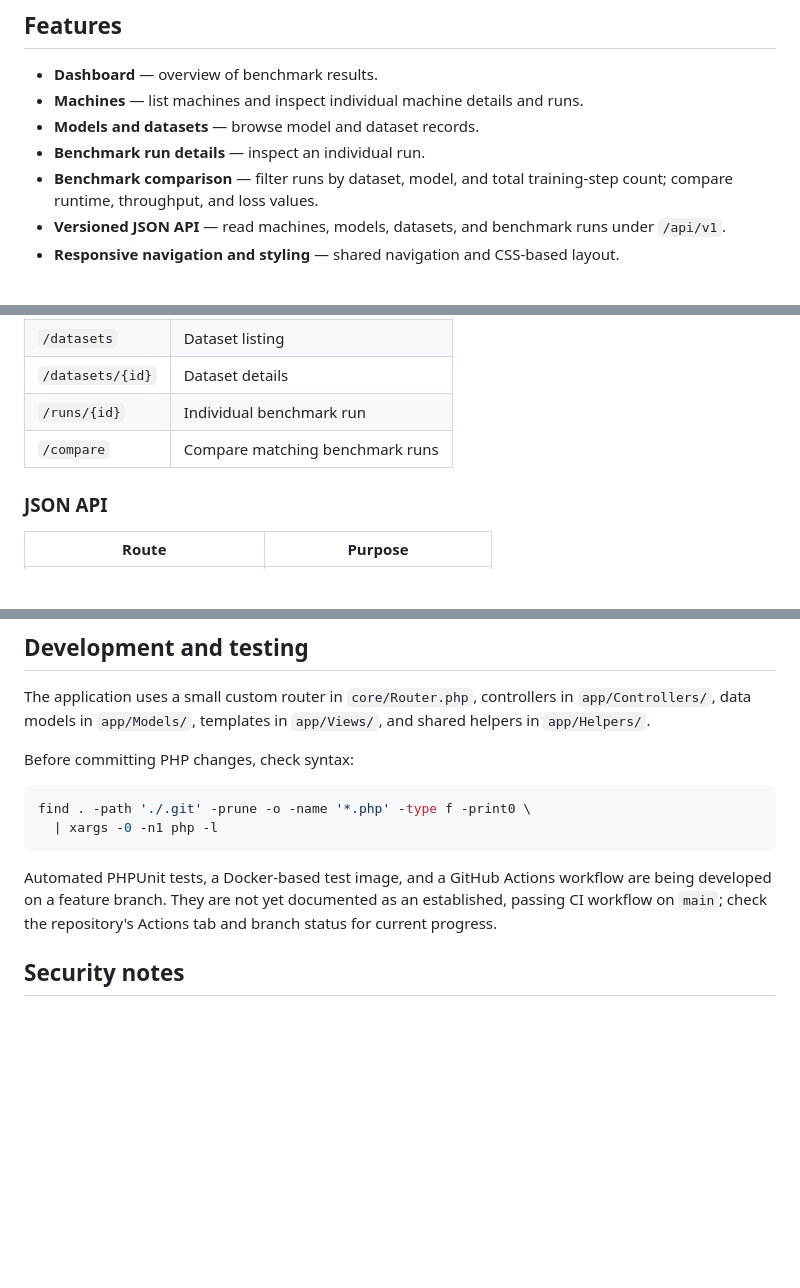
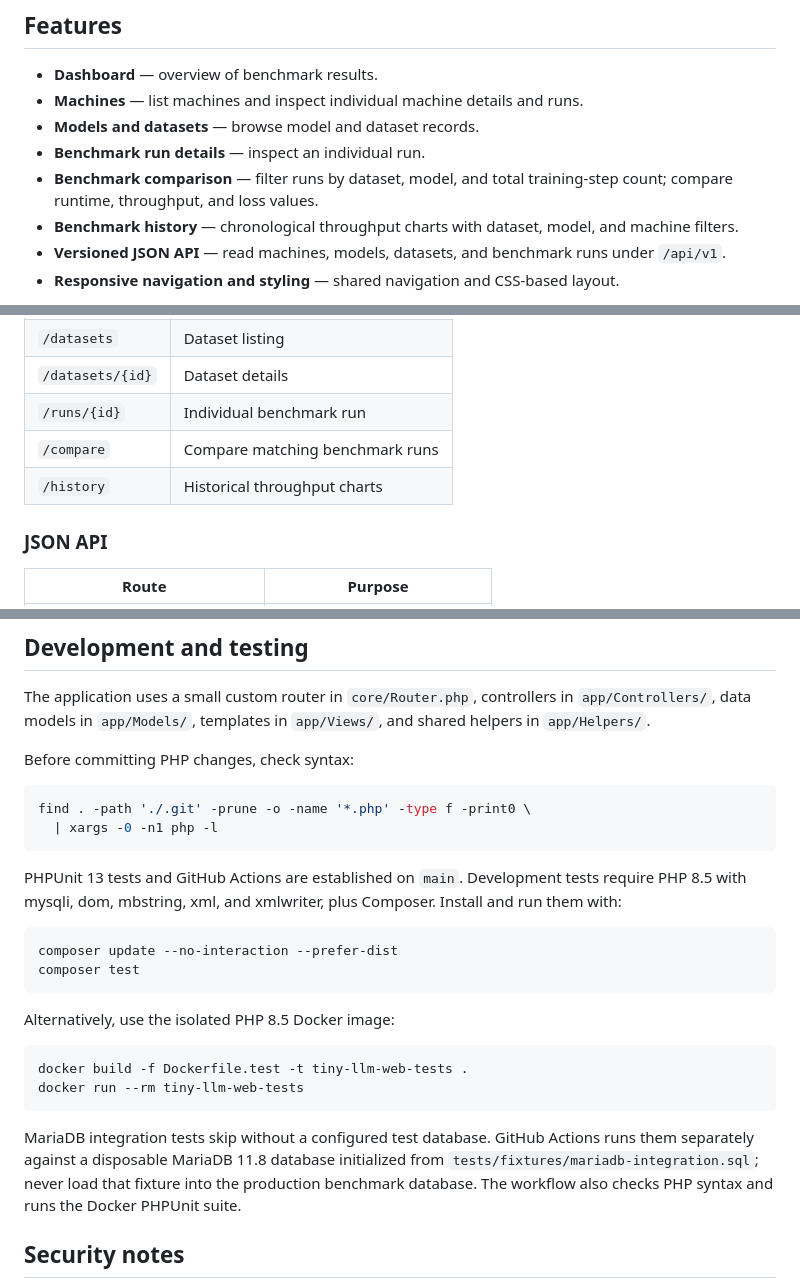
Before and after one commit to oppiet30/tiny-llm-web, a Markdown page: README.md, 3 parts joined by grey strips. Rendered like a GitHub page; blank space fills up the shorter version.

````diff
--- a/README.md
+++ b/README.md
@@ -13,6 +13,7 @@ The application is part of the Tiny LLM project and provides a web interface and
 - **Models and datasets** — browse model and dataset records.
 - **Benchmark run details** — inspect an individual run.
 - **Benchmark comparison** — filter runs by dataset, model, and total training-step count; compare runtime, throughput, and loss values.
+- **Benchmark history** — chronological throughput charts with dataset, model, and machine filters.
 - **Versioned JSON API** — read machines, models, datasets, and benchmark runs under `/api/v1`.
 - **Responsive navigation and styling** — shared navigation and CSS-based layout.
 
@@ -113,6 +114,7 @@ The exact URL depends on the server configuration. The application derives its b
 | `/datasets/{id}` | Dataset details |
 | `/runs/{id}` | Individual benchmark run |
 | `/compare` | Compare matching benchmark runs |
+| `/history` | Historical throughput charts |
 
 ### JSON API
 
@@ -155,7 +159,21 @@ find . -path './.git' -prune -o -name '*.php' -type f -print0 \
   | xargs -0 -n1 php -l
 ```
 
-Automated PHPUnit tests, a Docker-based test image, and a GitHub Actions workflow are being developed on a feature branch. They are not yet documented as an established, passing CI workflow on `main`; check the repository's Actions tab and branch status for current progress.
+PHPUnit 13 tests and GitHub Actions are established on `main`. Development tests require PHP 8.5 with mysqli, dom, mbstring, xml, and xmlwriter, plus Composer. Install and run them with:
+
+```bash
+composer update --no-interaction --prefer-dist
+composer test
+```
+
+Alternatively, use the isolated PHP 8.5 Docker image:
+
+```bash
+docker build -f Dockerfile.test -t tiny-llm-web-tests .
+docker run --rm tiny-llm-web-tests
+```
+
+MariaDB integration tests skip without a configured test database. GitHub Actions runs them separately against a disposable MariaDB 11.8 database initialized from `tests/fixtures/mariadb-integration.sql`; never load that fixture into the production benchmark database. The workflow also checks PHP syntax and runs the Docker PHPUnit suite.
 
 ## Security notes
 
````
Also changed, not shown: other parts of README.md (+2 -0 lines), TODO.md (+9 -6 lines), docs/BENCHMARKING.md (added, +90 -0 lines).
